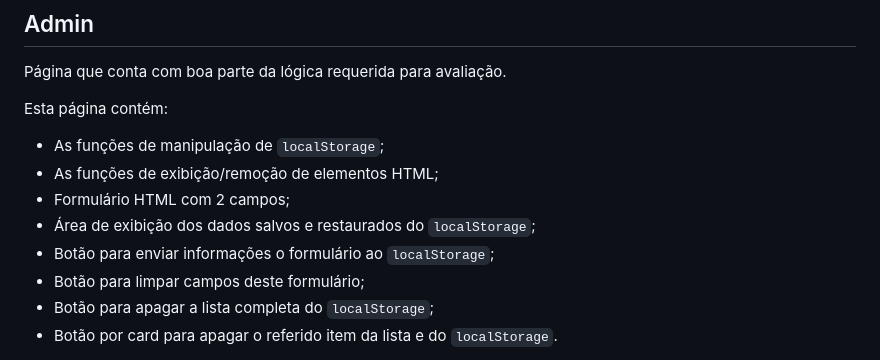
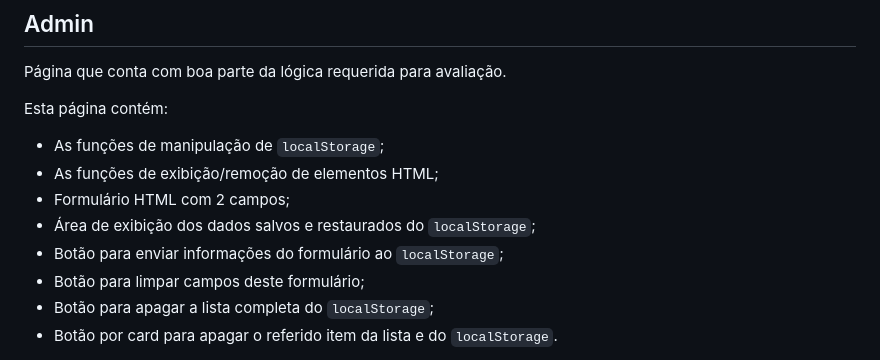
Before and after one commit to mdeloko/projeto-convalidacao-web-frontend, a Markdown page: README.md, the part around the change. Rendered like a GitHub page.

Commit message:
raw(README.md): Correção de Typo.

```diff
--- a/README.md
+++ b/README.md
@@ -52,7 +52,7 @@ Esta página contém:
 - As funções de exibição/remoção de elementos HTML;
 - Formulário HTML com 2 campos;
 - Área de exibição dos dados salvos e restaurados do `localStorage`;
-- Botão para enviar informações o formulário ao `localStorage`;
+- Botão para enviar informações do formulário ao `localStorage`;
 - Botão para limpar campos deste formulário;
 - Botão para apagar a lista completa do `localStorage`;
 - Botão por card para apagar o referido item da lista e do `localStorage`.
```
